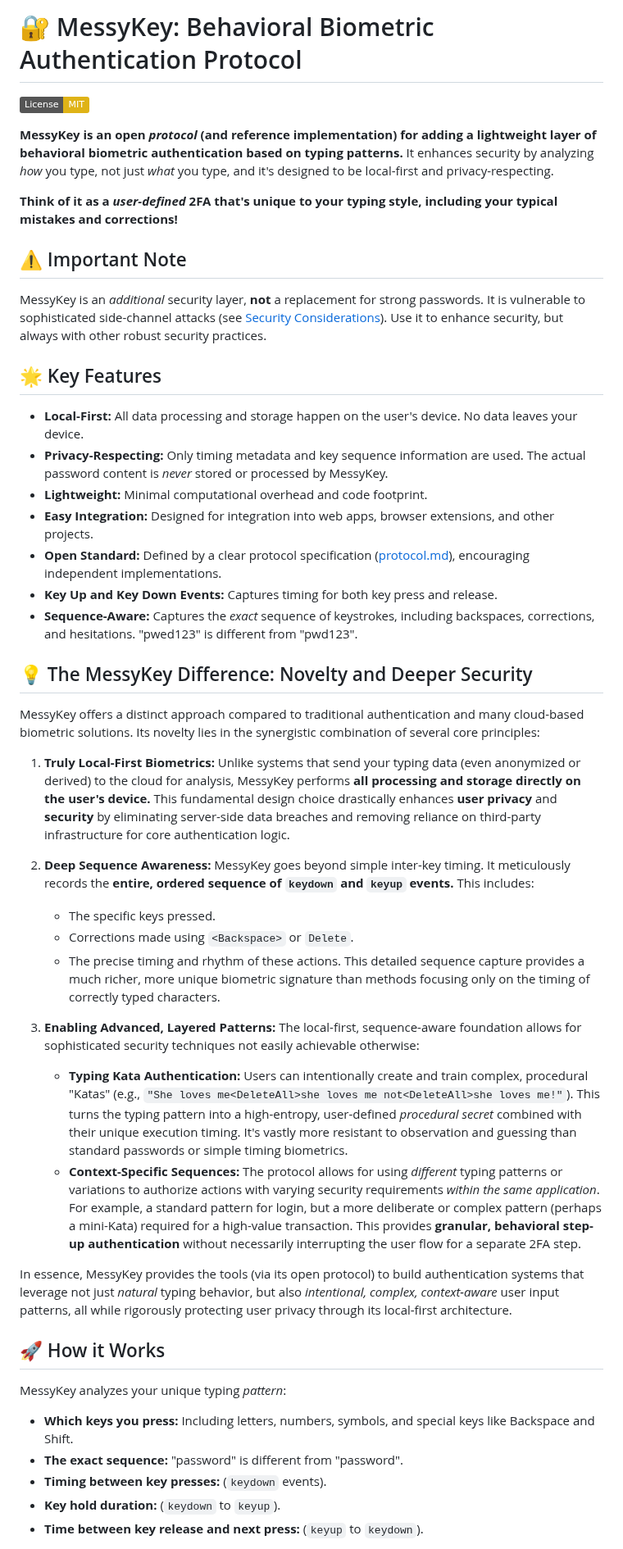
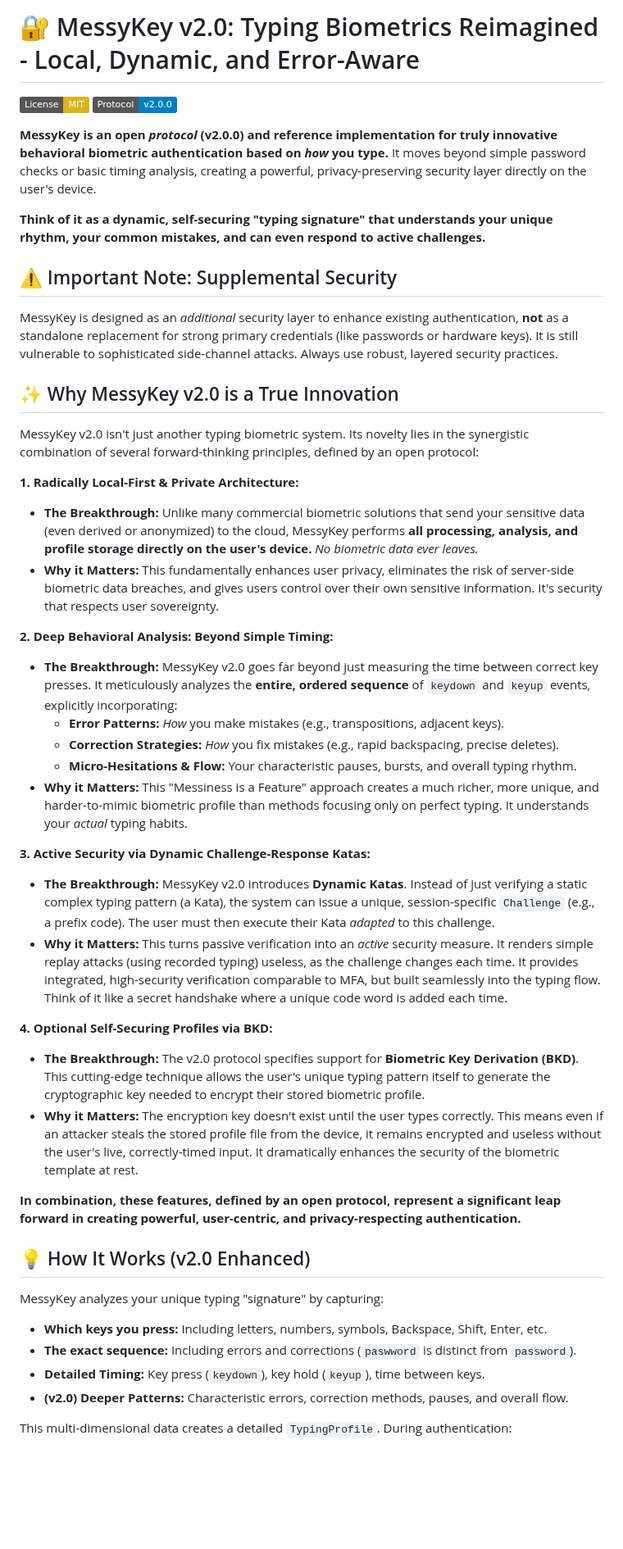
Before and after one commit to Hulupeep/messykey, a Markdown page: README.md, the part around one of its changes. Shown at 82% size. Rendered like a GitHub page; badges without logos; blank space fills up the shorter version.

```diff
--- a/README.md
+++ b/README.md
@@ -1,51 +1,49 @@
-
-# 🔐 MessyKey: Behavioral Biometric Authentication Protocol
+# 🔐 MessyKey v2.0: Typing Biometrics Reimagined - Local, Dynamic, and Error-Aware
 
 [![License: MIT](https://img.shields.io/badge/License-MIT-yellow.svg)](https://opensource.org/licenses/MIT)
+[![Protocol Version: 2.0.0](https://img.shields.io/badge/Protocol-v2.0.0-blue.svg)](protocol.md)
 
-**MessyKey is an open *protocol* (and reference implementation) for adding a lightweight layer of behavioral biometric authentication based on typing patterns.** It enhances security by analyzing *how* you type, not just *what* you type, and it's designed to be local-first and privacy-respecting.
+**MessyKey is an open *protocol* (v2.0.0) and reference implementation for truly innovative behavioral biometric authentication based on *how* you type.** It moves beyond simple password checks or basic timing analysis, creating a powerful, privacy-preserving security layer directly on the user's device.
 
-**Think of it as a *user-defined* 2FA that's unique to your typing style, including your typical mistakes and corrections!**
+**Think of it as a dynamic, self-securing "typing signature" that understands your unique rhythm, your common mistakes, and can even respond to active challenges.**
 
-## ⚠️ Important Note
+## ⚠️ Important Note: Supplemental Security
 
-MessyKey is an *additional* security layer, **not** a replacement for strong passwords. It is vulnerable to sophisticated side-channel attacks (see [Security Considerations](#security-considerations)). Use it to enhance security, but always with other robust security practices.
+MessyKey is designed as an *additional* security layer to enhance existing authentication, **not** as a standalone replacement for strong primary credentials (like passwords or hardware keys). It is still vulnerable to sophisticated side-channel attacks. Always use robust, layered security practices.
 
-## 🌟 Key Features
+## ✨ Why MessyKey v2.0 is a True Innovation
 
-* **Local-First:** All data processing and storage happen on the user's device. No data leaves your device.
-* **Privacy-Respecting:** Only timing metadata and key sequence information are used. The actual password content is *never* stored or processed by MessyKey.
-* **Lightweight:** Minimal computational overhead and code footprint.
-* **Easy Integration:** Designed for integration into web apps, browser extensions, and other projects.
-* **Open Standard:** Defined by a clear protocol specification ([protocol.md](protocol.md)), encouraging independent implementations.
-* **Key Up and Key Down Events:** Captures timing for both key press and release.
-* **Sequence-Aware:** Captures the *exact* sequence of keystrokes, including backspaces, corrections, and hesitations. "pwe<Backspace>d123" is different from "pwd123".
+MessyKey v2.0 isn't just another typing biometric system. Its novelty lies in the synergistic combination of several forward-thinking principles, defined by an open protocol:
 
-## 💡 The MessyKey Difference: Novelty and Deeper Security
+**1. Radically Local-First & Private Architecture:**
+   * **The Breakthrough:** Unlike many commercial biometric solutions that send your sensitive data (even derived or anonymized) to the cloud, MessyKey performs **all processing, analysis, and profile storage directly on the user's device.** *No biometric data ever leaves.*
+   * **Why it Matters:** This fundamentally enhances user privacy, eliminates the risk of server-side biometric data breaches, and gives users control over their own sensitive information. It's security that respects user sovereignty.
 
-MessyKey offers a distinct approach compared to traditional authentication and many cloud-based biometric solutions. Its novelty lies in the synergistic combination of several core principles:
+**2. Deep Behavioral Analysis: Beyond Simple Timing:**
+   * **The Breakthrough:** MessyKey v2.0 goes far beyond just measuring the time between correct key presses. It meticulously analyzes the **entire, ordered sequence** of `keydown` and `keyup` events, explicitly incorporating:
+      * **Error Patterns:** *How* you make mistakes (e.g., transpositions, adjacent keys).
+      * **Correction Strategies:** *How* you fix mistakes (e.g., rapid backspacing, precise deletes).
+      * **Micro-Hesitations & Flow:** Your characteristic pauses, bursts, and overall typing rhythm.
+   * **Why it Matters:** This "Messiness is a Feature" approach creates a much richer, more unique, and harder-to-mimic biometric profile than methods focusing only on perfect typing. It understands your *actual* typing habits.
 
-1.  **Truly Local-First Biometrics:** Unlike systems that send your typing data (even anonymized or derived) to the cloud for analysis, MessyKey performs **all processing and storage directly on the user's device.** This fundamental design choice drastically enhances **user privacy** and **security** by eliminating server-side data breaches and removing reliance on third-party infrastructure for core authentication logic.
+**3. Active Security via Dynamic Challenge-Response Katas:**
+   * **The Breakthrough:** MessyKey v2.0 introduces **Dynamic Katas**. Instead of just verifying a static complex typing pattern (a Kata), the system can issue a unique, session-specific `Challenge` (e.g., a prefix code). The user must then execute their Kata *adapted* to this challenge.
+   * **Why it Matters:** This turns passive verification into an *active* security measure. It renders simple replay attacks (using recorded typing) useless, as the challenge changes each time. It provides integrated, high-security verification comparable to MFA, but built seamlessly into the typing flow. Think of it like a secret handshake where a unique code word is added each time.
 
-2.  **Deep Sequence Awareness:** MessyKey goes beyond simple inter-key timing. It meticulously records the **entire, ordered sequence of `keydown` and `keyup` events.** This includes:
-    * The specific keys pressed.
-    * Corrections made using `<Backspace>` or `Delete`.
-    * The precise timing and rhythm of these actions.
-    This detailed sequence capture provides a much richer, more unique biometric signature than methods focusing only on the timing of correctly typed characters.
+**4. Optional Self-Securing Profiles via BKD:**
+   * **The Breakthrough:** The v2.0 protocol specifies support for **Biometric Key Derivation (BKD)**. This cutting-edge technique allows the user's unique typing pattern itself to generate the cryptographic key needed to encrypt their stored biometric profile.
+   * **Why it Matters:** The encryption key doesn't exist until the user types correctly. This means even if an attacker steals the stored profile file from the device, it remains encrypted and useless without the user's live, correctly-timed input. It dramatically enhances the security of the biometric template at rest.
 
-3.  **Enabling Advanced, Layered Patterns:** The local-first, sequence-aware foundation allows for sophisticated security techniques not easily achievable otherwise:
-    * **Typing Kata Authentication:** Users can intentionally create and train complex, procedural "Katas" (e.g., `"She loves me<DeleteAll>she loves me not<DeleteAll>she loves me!"`). This turns the typing pattern into a high-entropy, user-defined *procedural secret* combined with their unique execution timing. It's vastly more resistant to observation and guessing than standard passwords or simple timing biometrics.
-    * **Context-Specific Sequences:** The protocol allows for using *different* typing patterns or variations to authorize actions with varying security requirements *within the same application*. For example, a standard pattern for login, but a more deliberate or complex pattern (perhaps a mini-Kata) required for a high-value transaction. This provides **granular, behavioral step-up authentication** without necessarily interrupting the user flow for a separate 2FA step.
+**In combination, these features, defined by an open protocol, represent a significant leap forward in creating powerful, user-centric, and privacy-respecting authentication.**
 
-In essence, MessyKey provides the tools (via its open protocol) to build authentication systems that leverage not just *natural* typing behavior, but also *intentional, complex, context-aware* user input patterns, all while rigorously protecting user privacy through its local-first architecture.
+## 💡 How It Works (v2.0 Enhanced)
 
-## 🚀 How it Works
+MessyKey analyzes your unique typing "signature" by capturing:
 
-MessyKey analyzes your unique typing *pattern*:
+* **Which keys you press:** Including letters, numbers, symbols, Backspace, Shift, Enter, etc.
+* **The exact sequence:** Including errors and corrections (`paswword` is distinct from `password`).
+* **Detailed Timing:** Key press (`keydown`), key hold (`keyup`), time between keys.
+* **(v2.0) Deeper Patterns:** Characteristic errors, correction methods, pauses, and overall flow.
 
-* **Which keys you press:** Including letters, numbers, symbols, and special keys like Backspace and Shift.
-* **The exact sequence:** "pas<Backspace><Backspace>sword" is different from "password".
-* **Timing between key presses:** (`keydown` events).
-* **Key hold duration:** (`keydown` to `keyup`).
-* **Time between key release and next press:** (`keyup` to `keydown`).
+This multi-dimensional data creates a detailed `TypingProfile`. During authentication:
 
```
Also changed, not shown: other parts of README.md (+33 -131 lines).
